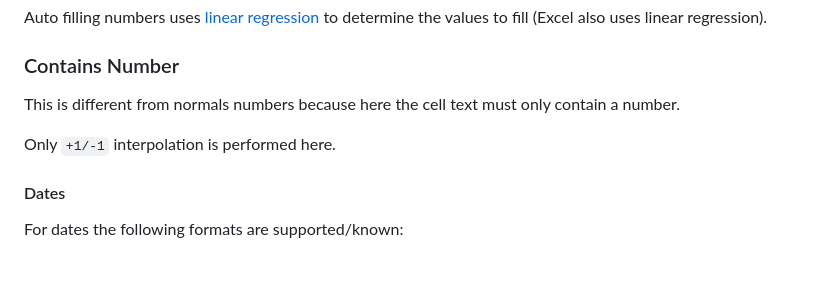
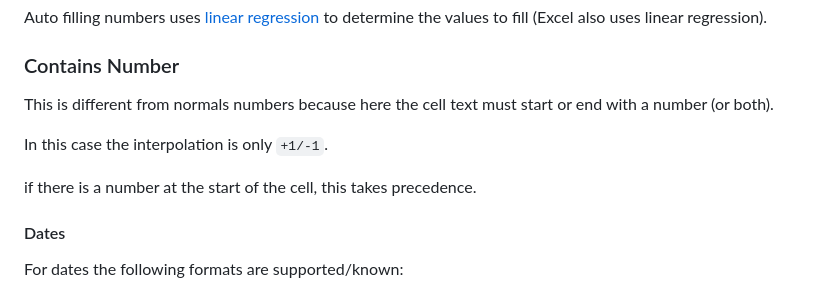
Before and after one commit to janisdd/vscode-edit-csv, a Markdown page: README.md, the part around one of its changes. GitHub-like rendering; blank space fills up the shorter version.

```diff
--- a/README.md
+++ b/README.md
@@ -275,9 +277,11 @@ Auto filling numbers uses [linear regression](https://en.wikipedia.org/wiki/Line
 
 ### Contains Number
 
-This is different from normals numbers because here the cell text must only contain a number.
+This is different from normals numbers because here the cell text must start or end with a number (or both).
 
-Only `+1/-1` interpolation is performed here.
+In this case the interpolation is only `+1/-1`.
+
+if there is a number at the start of the cell, this takes precedence.
 
 
 #### Dates
```
Also changed, not shown: other parts of README.md (+2 -0 lines), docs/autoFillDiagram.jpg (added), 9 other files.
